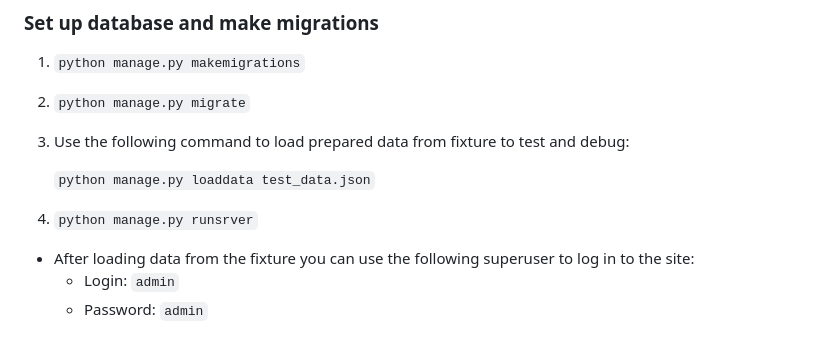
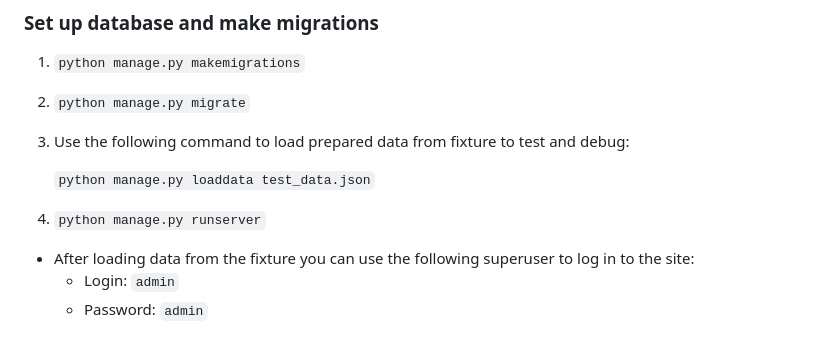
Before and after one commit to Shatrovskyi/nutrition_tracker, a Markdown page: README.md, the part around the change. GitHub-like rendering.

```diff
--- a/README.md
+++ b/README.md
@@ -36,7 +36,7 @@ offering users a comprehensive tool to manage and follow their dietary routines.
 
     `python manage.py loaddata test_data.json`
 
-4) `python manage.py runsrver`
+4) `python manage.py runserver`
 
 - After loading data from the fixture you can use the following superuser to log in to the site:
   - Login: `admin`
```
